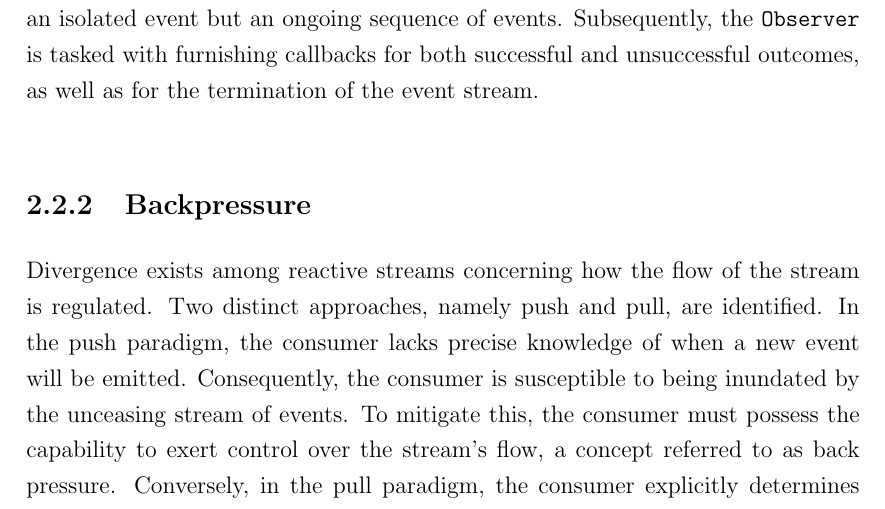
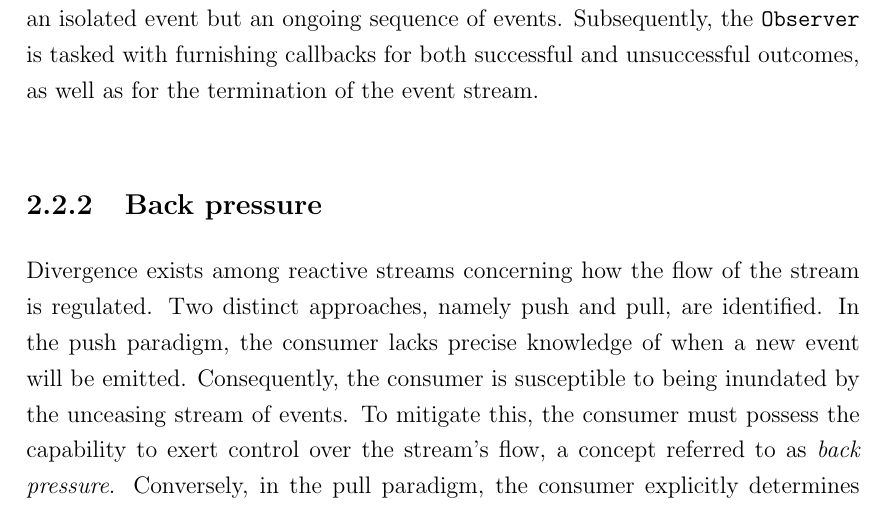
Before and after one commit to FilippoVissani/master-thesis, a LaTeX thesis (thesis-main.tex): part of page 22 of 38, cut so that both start at the same text. Compiled offline with pdfLaTeX.

Commit message:
fix: fix typo

```diff
--- a/thesis-main.tex
+++ b/thesis-main.tex
@@ -147,9 +147,9 @@ Reactive programming is grounded in the principle of asynchronous event processi
 
 In the context of reactive applications, the mere handling of a singular event is insufficient. Rather, the application is required to manage a continuous stream of events. In the realm of reactive streams, the \texttt{Observable} represents not merely an isolated event but an ongoing sequence of events. Subsequently, the \texttt{Observer} is tasked with furnishing callbacks for both successful and unsuccessful outcomes, as well as for the termination of the event stream.
 
-\subsection{Backpressure}
+\subsection{Back pressure}
 
-Divergence exists among reactive streams concerning how the flow of the stream is regulated. Two distinct approaches, namely push and pull, are identified. In the push paradigm, the consumer lacks precise knowledge of when a new event will be emitted. Consequently, the consumer is susceptible to being inundated by the unceasing stream of events. To mitigate this, the consumer must possess the capability to exert control over the stream's flow, a concept referred to as back pressure. Conversely, in the pull paradigm, the consumer explicitly determines when to retrieve the subsequent event from the stream.
+Divergence exists among reactive streams concerning how the flow of the stream is regulated. Two distinct approaches, namely push and pull, are identified. In the push paradigm, the consumer lacks precise knowledge of when a new event will be emitted. Consequently, the consumer is susceptible to being inundated by the unceasing stream of events. To mitigate this, the consumer must possess the capability to exert control over the stream's flow, a concept referred to as \textit{back pressure}. Conversely, in the pull paradigm, the consumer explicitly determines when to retrieve the subsequent event from the stream.
 
 \subsection{Reactive Operators}
 
```
